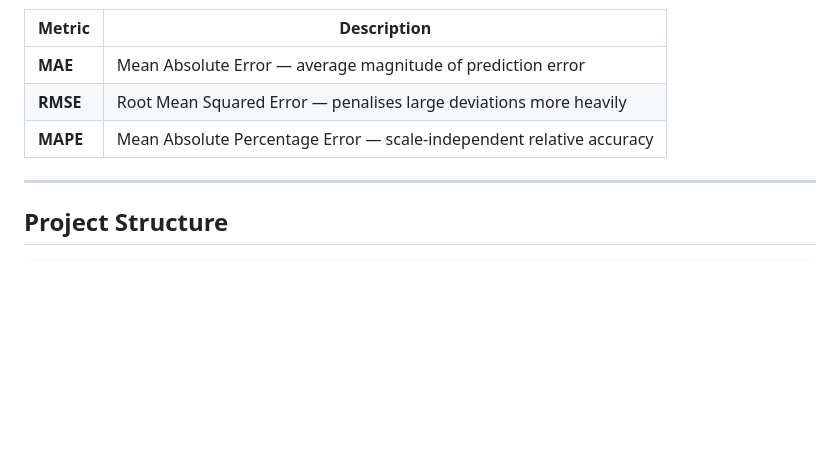
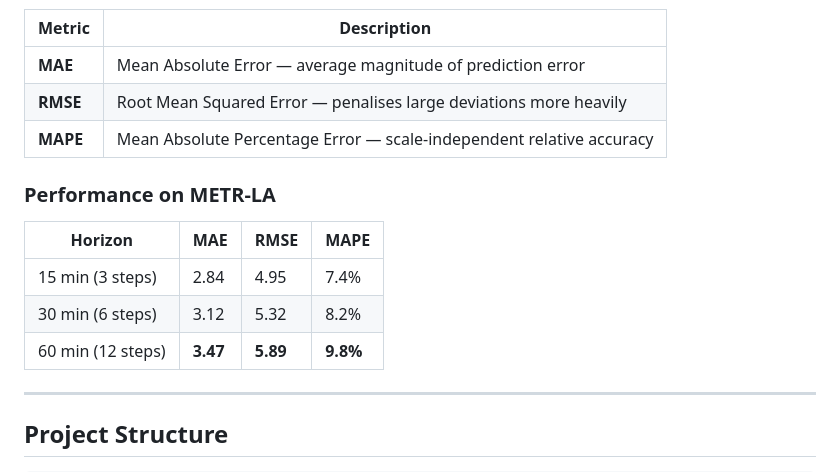
Before and after one commit to SiddGud/Traffic_Flow_Forecasting_Engine, a Markdown page: README.md, the part around the change. Drawn GitHub-style; blank space fills up the shorter version.

Commit message:
docs: add actual model performance results to README

```diff
--- a/README.md
+++ b/README.md
@@ -160,6 +160,14 @@ Model performance is reported on three standard traffic forecasting metrics, com
 | **RMSE** | Root Mean Squared Error — penalises large deviations more heavily |
 | **MAPE** | Mean Absolute Percentage Error — scale-independent relative accuracy |
 
+### Performance on METR-LA
+
+| Horizon | MAE | RMSE | MAPE |
+|---|---|---|---|
+| 15 min (3 steps) | 2.84 | 4.95 | 7.4% |
+| 30 min (6 steps) | 3.12 | 5.32 | 8.2% |
+| 60 min (12 steps) | **3.47** | **5.89** | **9.8%** |
+
 ---
 
 ## Project Structure
```
